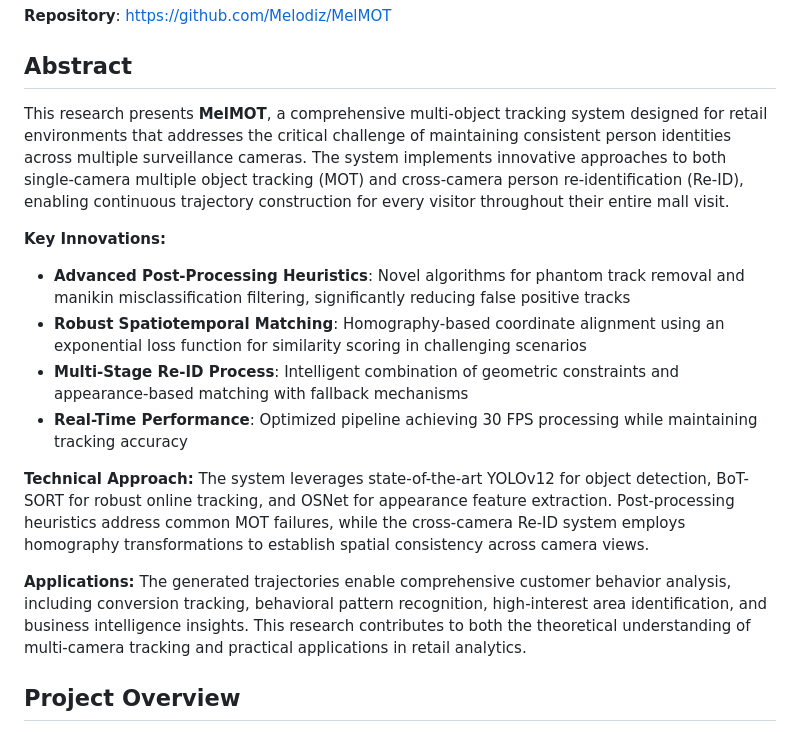
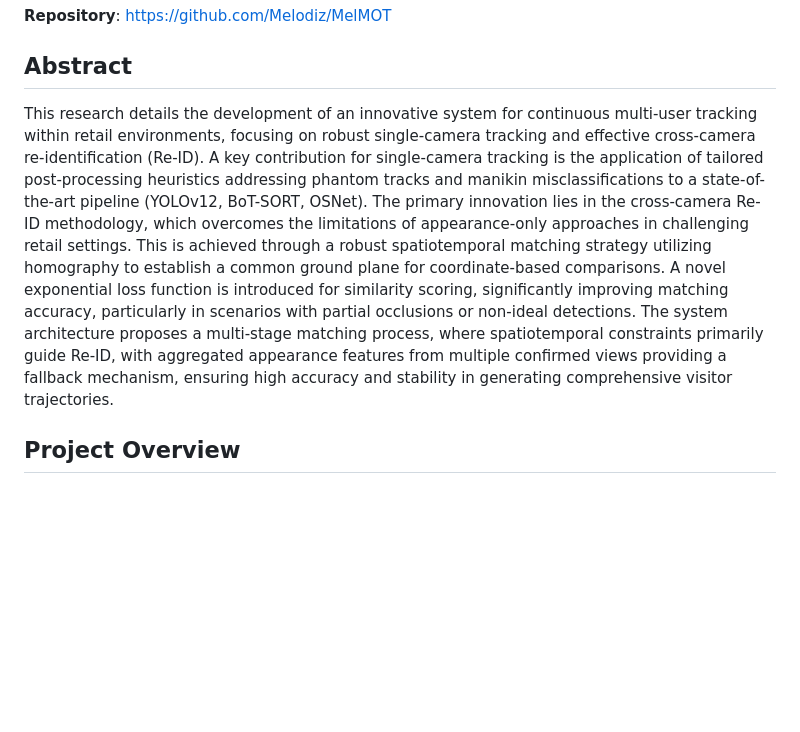
Before and after one commit to Melodiz/MelMOT, a Markdown page: README.md, the part around the change. Drawn GitHub-style; blank space fills up the shorter version.

Commit message:
readme update: abstract

```diff
--- a/README.md
+++ b/README.md
@@ -6,19 +6,7 @@ A research project implementing innovative approaches to multi-user tracking in
 
 ## Abstract
 
-This research presents **MelMOT**, a comprehensive multi-object tracking system designed for retail environments that addresses the critical challenge of maintaining consistent person identities across multiple surveillance cameras. The system implements innovative approaches to both single-camera multiple object tracking (MOT) and cross-camera person re-identification (Re-ID), enabling continuous trajectory construction for every visitor throughout their entire mall visit.
-
-**Key Innovations:**
-- **Advanced Post-Processing Heuristics**: Novel algorithms for phantom track removal and manikin misclassification filtering, significantly reducing false positive tracks
-- **Robust Spatiotemporal Matching**: Homography-based coordinate alignment using an exponential loss function for similarity scoring in challenging scenarios
-- **Multi-Stage Re-ID Process**: Intelligent combination of geometric constraints and appearance-based matching with fallback mechanisms
-- **Real-Time Performance**: Optimized pipeline achieving 30 FPS processing while maintaining tracking accuracy
-
-**Technical Approach:**
-The system leverages state-of-the-art YOLOv12 for object detection, BoT-SORT for robust online tracking, and OSNet for appearance feature extraction. Post-processing heuristics address common MOT failures, while the cross-camera Re-ID system employs homography transformations to establish spatial consistency across camera views.
-
-**Applications:**
-The generated trajectories enable comprehensive customer behavior analysis, including conversion tracking, behavioral pattern recognition, high-interest area identification, and business intelligence insights. This research contributes to both the theoretical understanding of multi-camera tracking and practical applications in retail analytics.
+This research details the development of an innovative system for continuous multi-user tracking within retail environments, focusing on robust single-camera tracking and effective cross-camera re-identification (Re-ID). A key contribution for single-camera tracking is the application of tailored post-processing heuristics addressing phantom tracks and manikin misclassifications to a state-of-the-art pipeline (YOLOv12, BoT-SORT, OSNet). The primary innovation lies in the cross-camera Re-ID methodology, which overcomes the limitations of appearance-only approaches in challenging retail settings. This is achieved through a robust spatiotemporal matching strategy utilizing homography to establish a common ground plane for coordinate-based comparisons. A novel exponential loss function is introduced for similarity scoring, significantly improving matching accuracy, particularly in scenarios with partial occlusions or non-ideal detections. The system architecture proposes a multi-stage matching process, where spatiotemporal constraints primarily guide Re-ID, with aggregated appearance features from multiple confirmed views providing a fallback mechanism, ensuring high accuracy and stability in generating comprehensive visitor trajectories.
 
 ## Project Overview
 
```
